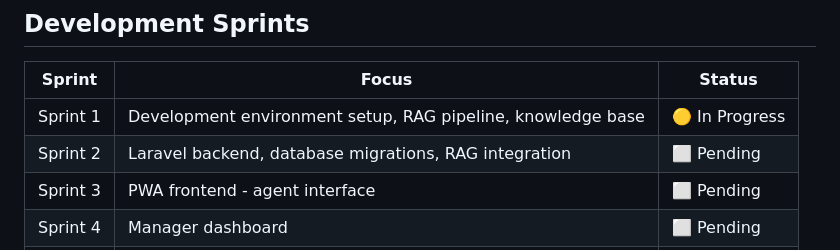
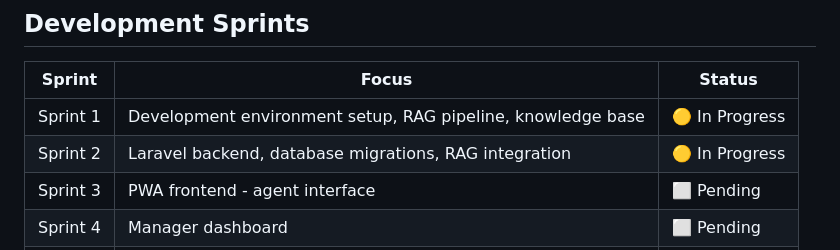
Before and after one commit to Rehana-Kerubo/RAG-stepwise, a Markdown page: README.md, the part around one of its changes. GitHub-like rendering.

```diff
--- a/README.md
+++ b/README.md
@@ -88,7 +88,7 @@ php artisan serve
 | Sprint | Focus | Status |
 |---|---|---|
 | Sprint 1 | Development environment setup, RAG pipeline, knowledge base | 🟡 In Progress |
-| Sprint 2 | Laravel backend, database migrations, RAG integration | ⬜ Pending |
+| Sprint 2 | Laravel backend, database migrations, RAG integration |🟡 In Progress|
 | Sprint 3 | PWA frontend - agent interface | ⬜ Pending |
 | Sprint 4 | Manager dashboard | ⬜ Pending |
 | Sprint 5 | Alert engine, offline support | ⬜ Pending |
```
Also changed, not shown: other parts of README.md (+2 -2 lines).
